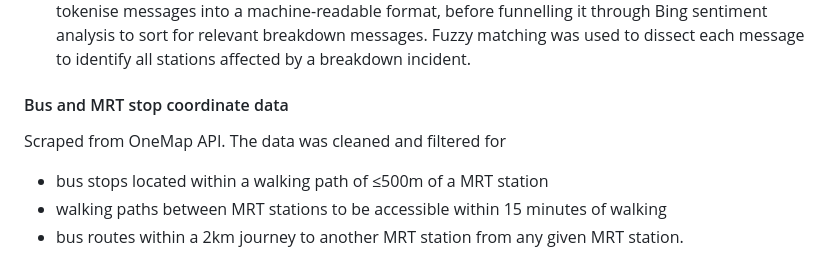
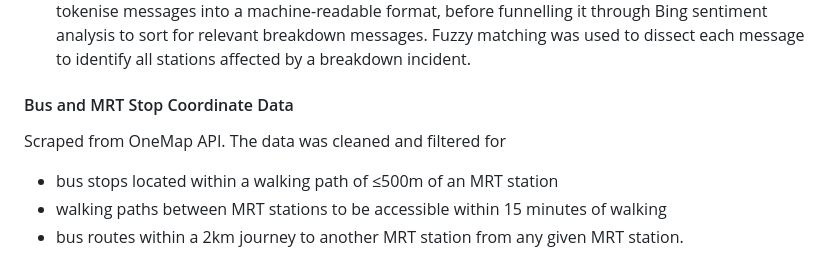
Before and after one commit to gotoshleep/DSE3101-choochootrain-, a Markdown page: README.md, the part around the change. Rendered like a GitHub page.

```diff
--- a/README.md
+++ b/README.md
@@ -109,9 +109,9 @@ As the Wikipedia page does not contain information on the Changi Airport Branch
 -  Station service disruption notices were scraped from SMRT's official X account (@SMRT_Singapore) via a Telegram bot called SG MRT UPDATES.
 -  Natural Language Processing techniques were used to clean the data. Bag of words was used to tokenise messages into a machine-readable format, before funnelling it through Bing sentiment analysis to sort for relevant breakdown messages. Fuzzy matching was used to dissect each message to identify all stations affected by a breakdown incident.
 
-#### Bus and MRT stop coordinate data
+#### Bus and MRT Stop Coordinate Data
 Scraped from OneMap API. The data was cleaned and filtered for
-- bus stops located within a walking path of ≤500m of a MRT station
+- bus stops located within a walking path of ≤500m of an MRT station
 - walking paths between MRT stations to be accessible within 15 minutes of walking
 - bus routes within a 2km journey to another MRT station from any given MRT station.
 
```
